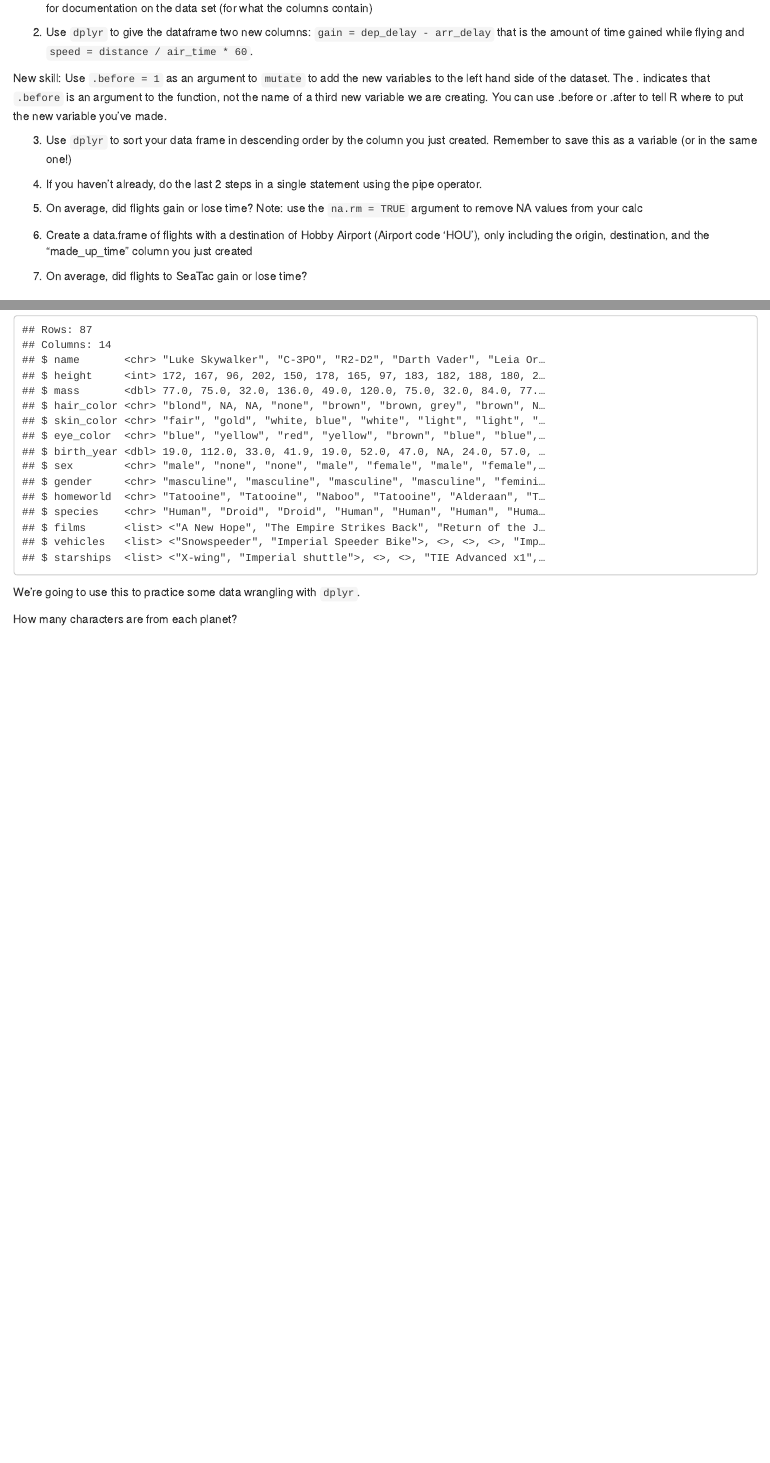
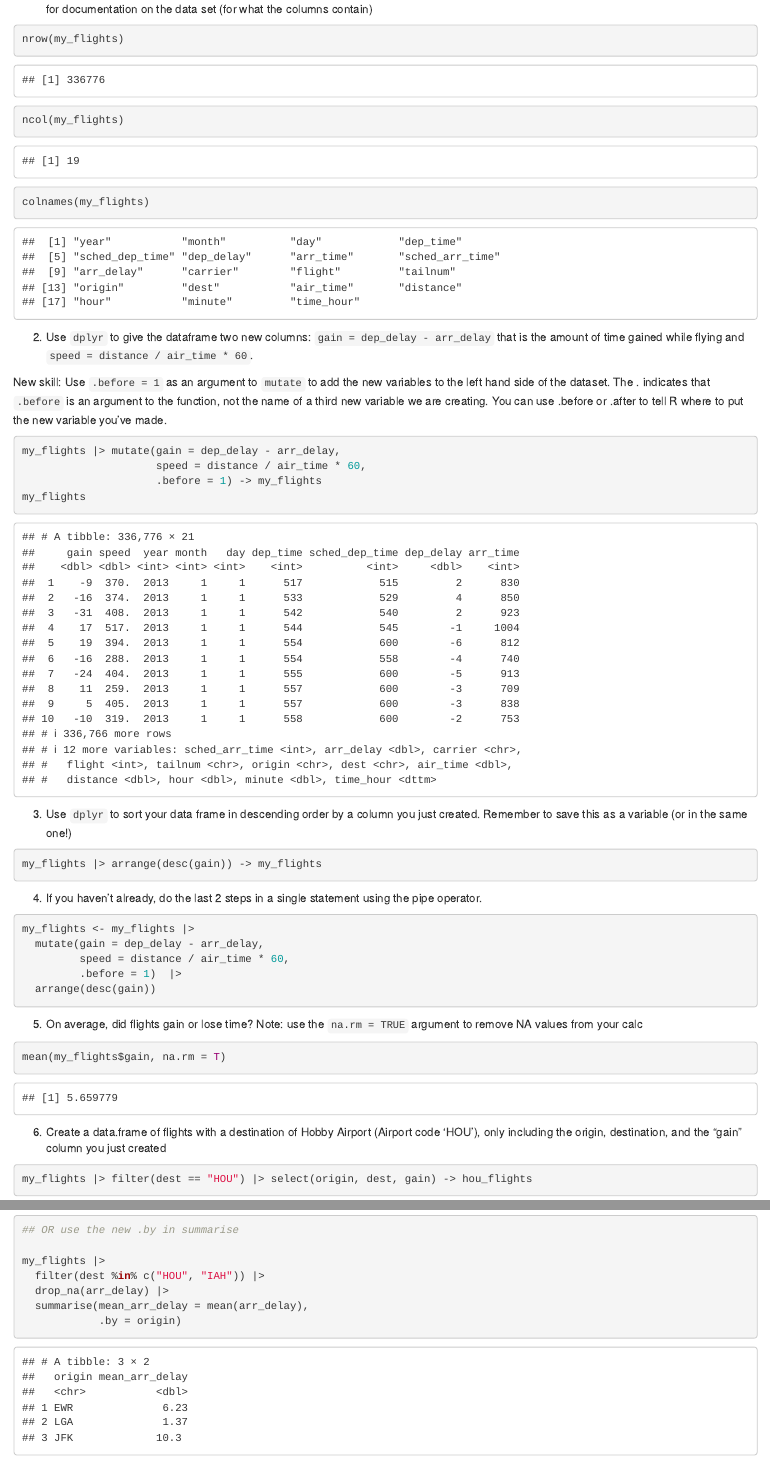
Before and after one commit to Data2401/data-2401-d12-dplyr-day2-kshoemaker, an R Markdown document (Dplyr_InClassLab_Part2.rmd): the page in a window 1100 px wide, from 640 px down before the commit and from 590 px down after it, so that both start at the same text, and a second part further down, joined at a grey line. The pictures show the output file Dplyr_InClassLab_Part2.html that the author committed with the source, opened offline.

Commit message:
answer key part 1

````diff
--- a/Dplyr_InClassLab_Part2.rmd
+++ b/Dplyr_InClassLab_Part2.rmd
@@ -26,7 +26,9 @@ my_flights <- flights ## getting a copy of the data in the environment
 1. Use functions to inspect it: how many rows and columns does it have? What are the names of the columns? Hint: Use `??flights` to search for documentation on the data set (for what the columns contain)
 
 ```{r}
-
+nrow(my_flights)
+ncol(my_flights)
+colnames(my_flights)
 ```
 
 
@@ -36,36 +38,42 @@ New skill: Use `.before = 1` as an argument to `mutate` to add the new variables
 
 
 ```{r}
-
+my_flights |> mutate(gain = dep_delay - arr_delay,
+                     speed = distance / air_time * 60,
+                     .before = 1) -> my_flights
+my_flights
 ```
 
 
-3. Use `dplyr` to sort your data frame in descending order by the column you just created. Remember to save this as a variable (or in the same one!)
+3. Use `dplyr` to sort your data frame in descending order by a column you just created. Remember to save this as a variable (or in the same one!)
 
 ```{r}
-
+my_flights |> arrange(desc(gain)) -> my_flights
 ```
 
 4. If you haven't already, do the last 2 steps in a single statement using the pipe operator.
 
 ```{r}
-
+my_flights <- my_flights |>
+  mutate(gain = dep_delay - arr_delay,
+         speed = distance / air_time * 60,
+         .before = 1)  |>
+  arrange(desc(gain))
 ```
 
 
 5. On average, did flights gain or lose time? Note: use the `na.rm = TRUE` argument to remove NA values from your calc
 
 ```{r}
-
+mean(my_flights$gain, na.rm = T)
 
 ```
 
 
-6. Create a data.frame of flights with a destination of Hobby Airport (Airport code 'HOU'), only including the origin, destination, and the "made_up_time" column you just created
+6. Create a data.frame of flights with a destination of Hobby Airport (Airport code 'HOU'), only including the origin, destination, and the "gain" column you just created
 
 ```{r}
-
+my_flights |> filter(dest == "HOU") |> select(origin, dest, gain) -> hou_flights
 ```
 
 
-7. On average, did flights to SeaTac gain or lose time?
@@ -92,4 +117,11 @@ New skill: Use `.before = 1` as an argument to `mutate` to add the new variables
 
+## OR use the new .by in summarise
+
+my_flights |>
+  filter(dest %in% c("HOU", "IAH")) |>
+  drop_na(arr_delay) |>
+  summarise(mean_arr_delay = mean(arr_delay),
+            .by = origin)
 
 ```
 
````
Also changed, not shown: Dplyr_InClassLab_Part2.html, Dplyr_InClassLab_Part2.rmd (30 more changed lines), 2 other files.
